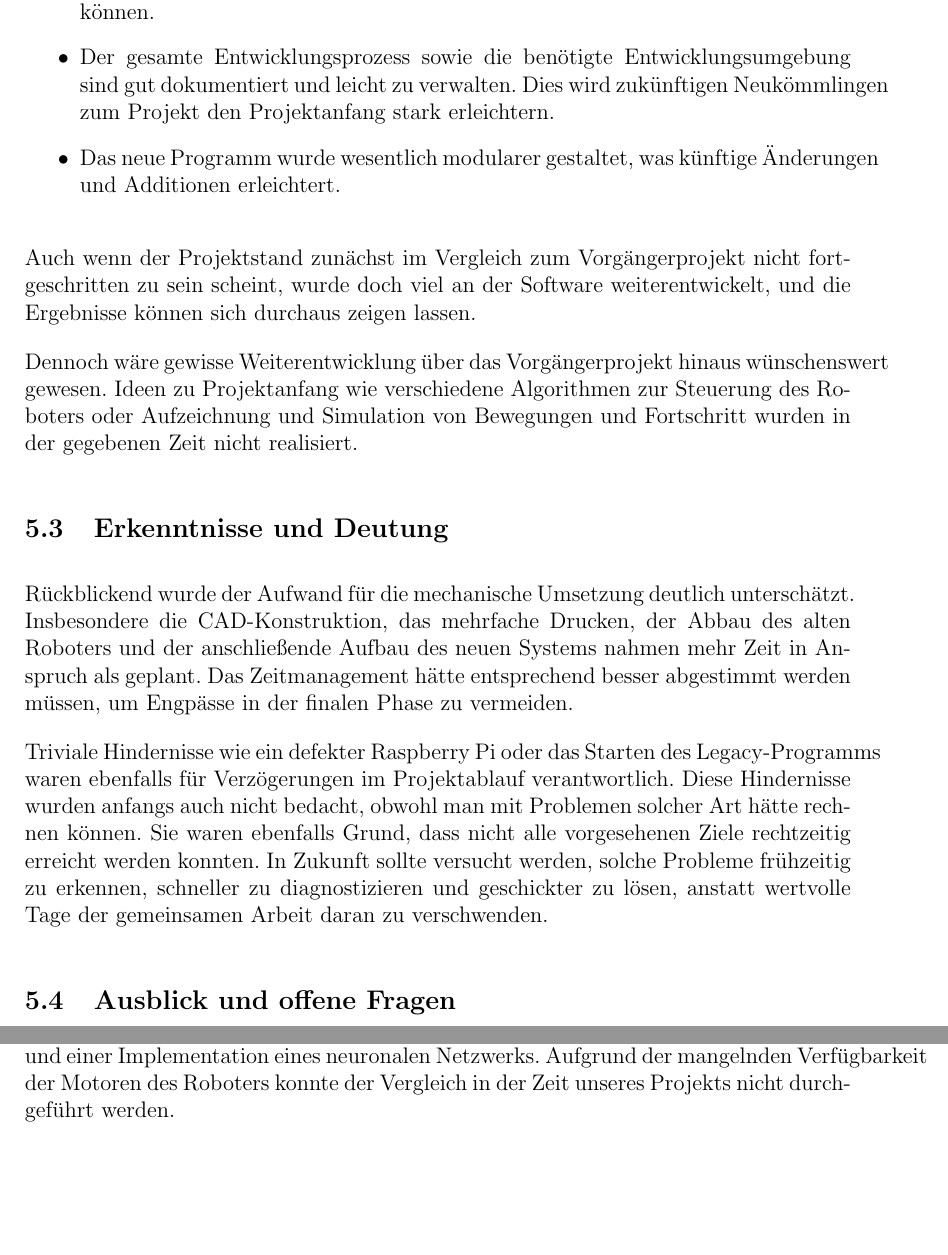
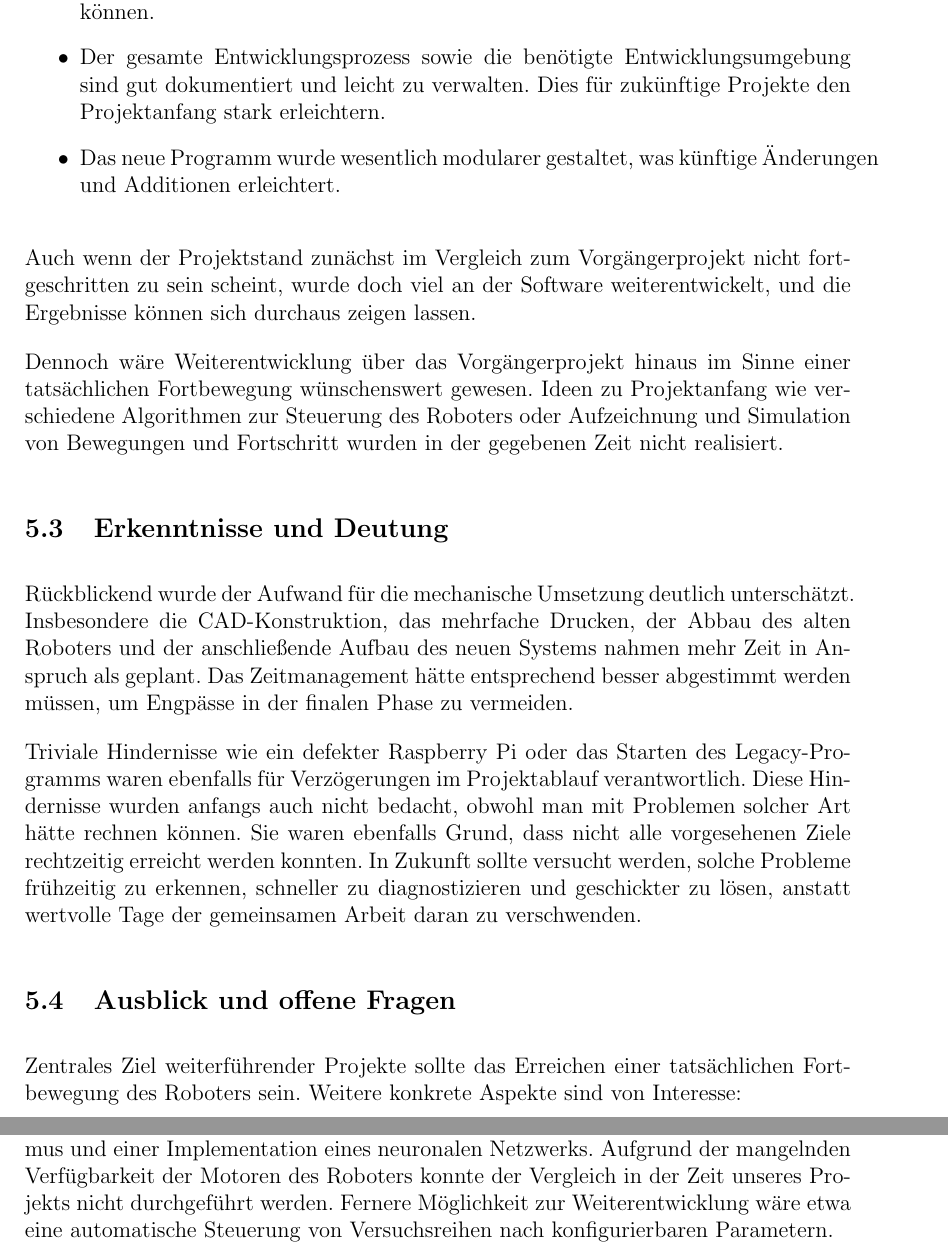
Before and after one commit to hector-crawler/abschlussarbeit, a LaTeX document (abschlussbericht.tex, which reads sections/schluss.tex): two parts of pages 20 and 21 of 26, joined at a grey line, cut so that both start at the same text, the shorter picture padded with empty space. Compiled offline with pdfLaTeX.

Commit message:
schluss: verbesserungen, ergänzungen

```diff
--- a/sections/schluss.tex
+++ b/sections/schluss.tex
@@ -31,30 +31,29 @@ Die neue Programm wurde in der Laufzeit des Projekts auf denselben Funktionsstan
 \begin{itemize}
 	\item Das Webinterface wurde mit modernen Bibliotheken reimplementiert und im Zuge dessen visuell ansprechender gestaltet.
 	\item Der Entwicklungsprozess wurde wesentlich reibungsloser und angenehmer gestaltet. Zukünftige Entwicklung am Roboter sollte wesentlich schneller verlaufen können.
-	\item Der gesamte Entwicklungsprozess sowie die benötigte Entwicklungsumgebung sind gut dokumentiert und leicht zu verwalten. Dies wird zukünftigen Neukömmlingen zum Projekt den Projektanfang stark erleichtern.
+	\item Der gesamte Entwicklungsprozess sowie die benötigte Entwicklungsumgebung sind gut dokumentiert und leicht zu verwalten. Dies für zukünftige Projekte den Projektanfang stark erleichtern.
 	\item Das neue Programm wurde wesentlich modularer gestaltet, was künftige Änderungen und Additionen erleichtert.
 \end{itemize}
 
 Auch wenn der Projektstand zunächst im Vergleich zum Vorgängerprojekt nicht fortgeschritten zu sein scheint, wurde doch viel an der Software weiterentwickelt, und die Ergebnisse können sich durchaus zeigen lassen.
 
-Dennoch wäre gewisse Weiterentwicklung über das Vorgängerprojekt hinaus wünschenswert gewesen. Ideen zu Projektanfang wie verschiedene Algorithmen zur Steuerung des Roboters oder Aufzeichnung und Simulation von Bewegungen und Fortschritt wurden in der gegebenen Zeit nicht realisiert.
+Dennoch wäre Weiterentwicklung über das Vorgängerprojekt hinaus im Sinne einer tatsächlichen Fortbewegung wünschenswert gewesen. Ideen zu Projektanfang wie verschiedene Algorithmen zur Steuerung des Roboters oder Aufzeichnung und Simulation von Bewegungen und Fortschritt wurden in der gegebenen Zeit nicht realisiert.
 
 \subsection{Erkenntnisse und Deutung}
 
 Rückblickend wurde der Aufwand für die mechanische Umsetzung deutlich unterschätzt. Insbesondere die CAD-Konstruktion, das mehrfache Drucken, der Abbau des alten Roboters und der anschließende Aufbau des neuen Systems nahmen mehr Zeit in Anspruch als geplant. Das Zeitmanagement hätte entsprechend besser abgestimmt werden müssen, um Engpässe in der finalen Phase zu vermeiden.
 
-Triviale Hindernisse wie ein defekter Raspberry Pi oder das Starten des Legacy-Programms waren ebenfalls für Verzögerungen im Projektablauf verantwortlich. Diese Hindernisse wurden anfangs auch nicht bedacht, obwohl man mit Problemen solcher Art hätte rechnen können. Sie waren ebenfalls Grund, dass nicht alle vorgesehenen Ziele rechtzeitig erreicht werden konnten. In Zukunft sollte versucht werden, solche Probleme frühzeitig zu erkennen, schneller zu diagnostizieren und geschickter zu lösen, anstatt wertvolle Tage der gemeinsamen Arbeit daran zu verschwenden.
+Triviale Hindernisse wie ein defekter Raspberry Pi oder das Starten des Legacy-\hspace{0px}Programms waren ebenfalls für Verzögerungen im Projektablauf verantwortlich. Diese Hindernisse wurden anfangs auch nicht bedacht, obwohl man mit Problemen solcher Art hätte rechnen können. Sie waren ebenfalls Grund, dass nicht alle vorgesehenen Ziele rechtzeitig erreicht werden konnten. In Zukunft sollte versucht werden, solche Probleme frühzeitig zu erkennen, schneller zu diagnostizieren und geschickter zu lösen, anstatt wertvolle Tage der gemeinsamen Arbeit daran zu verschwenden.
 
 \subsection{Ausblick und offene Fragen}
 
+Zentrales Ziel weiterführender Projekte sollte das Erreichen einer tatsächlichen Fortbewegung des Roboters sein. Weitere konkrete Aspekte sind von Interesse:
+
+\pagebreak
 \textbf{Mechanischer Aufbau}
 
 Für eine zukünftige mechanische Weiterentwicklung wäre ein strukturierterer Innenaufbau sinnvoll, um Ordnung und Zugänglichkeit weiter zu erhöhen. Auch die angesprochenen fehlenden Tests fanden bisher nicht statt, obwohl diese helfen könnten, Schwachstellen besser zu erkennen. Darüber hinaus wäre eine umfassendere strukturelle Analyse des Roboters hilfreich, um mechanische Belastungen gezielter beurteilen und optimieren zu können.
 
 \textbf{Software-Algorithmen}
 
-Softwareseitig wäre der genauere Vergleich verschiedener Machine-Learning-Algorithmen interessant zu untersuchen, etwa zwischen dem existierenden Q-Learning-Algorithmus und einer Implementation eines neuronalen Netzwerks. Aufgrund der mangelnden Verfügbarkeit der Motoren des Roboters konnte der Vergleich in der Zeit unseres Projekts nicht durchgeführt werden.
-
-% \section{Zusammenfassung} % Laut den Vorlagen auf Moodel brauchen wir das nicht?
-
-% \textit{einfach komplett nochmal durch alles durchgehen, dann davon nochmal Fazit ziehen}
+Softwareseitig wäre der genauere Vergleich verschiedener Machine-Learning-\hspace{0px}Algorithmen interessant zu untersuchen, etwa zwischen dem existierenden Q-Learning-\hspace{0px}Algorithmus und einer Implementation eines neuronalen Netzwerks. Aufgrund der mangelnden \linebreak Verfügbarkeit der Motoren des Roboters konnte der Vergleich in der Zeit unseres Projekts nicht durchgeführt werden. Fernere Möglichkeit zur Weiterentwicklung wäre etwa eine automatische Steuerung von Versuchsreihen nach konfigurierbaren Parametern.
```
Also changed, not shown: sections/schluss.tex (6 more changed lines).
